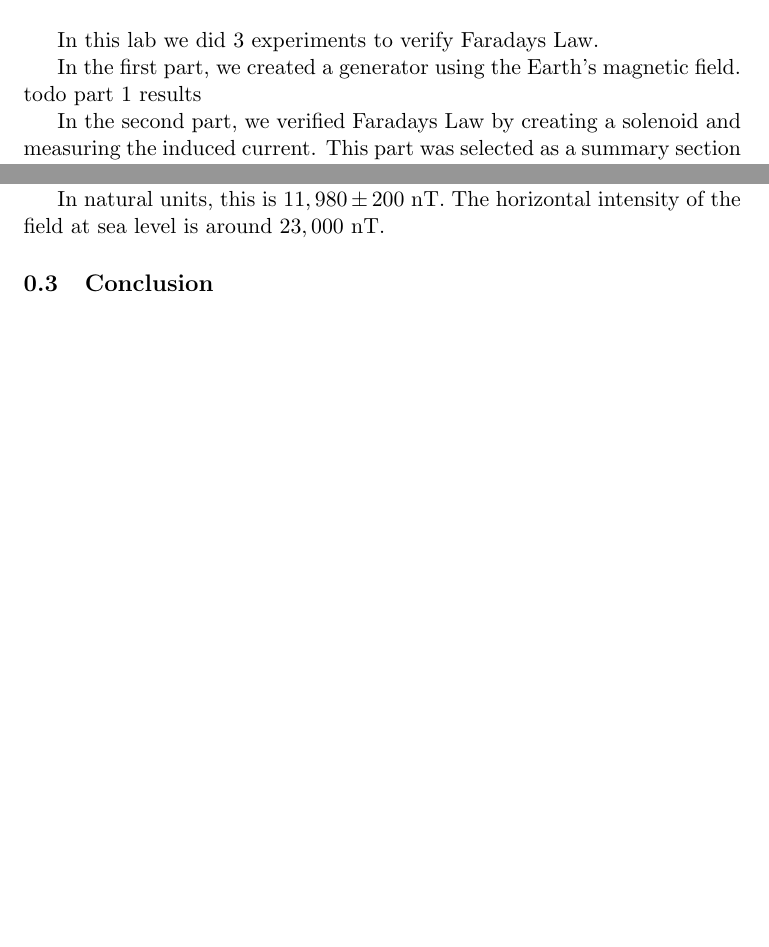
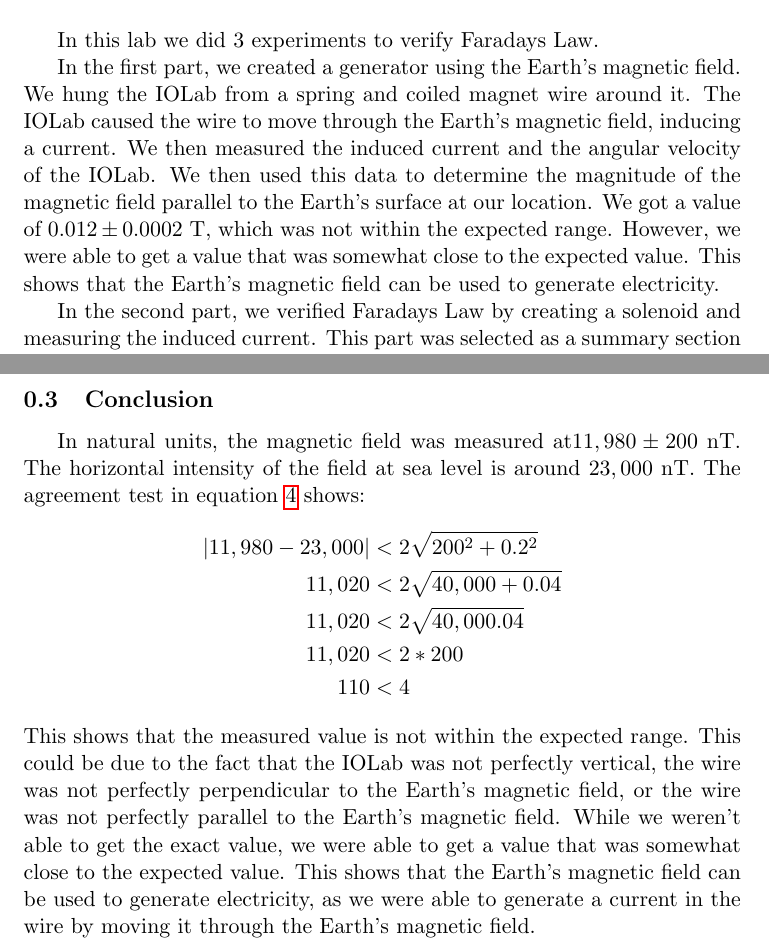
Before and after one commit to Namoop/Physics_5BL, a LaTeX document (src/Labs/Week 11 Magnetism/magnet.tex): two parts of pages 3 and 8 of 15 before the commit and two parts of pages 3 and 9 of 16 after it, joined at a grey line, cut so that both start at the same text, the shorter picture padded with empty space. Compiled offline with pdfLaTeX.

Commit message:
finish part 1, add more figures

```diff
--- a/src/Labs/Week 11 Magnetism/magnet.tex
+++ b/src/Labs/Week 11 Magnetism/magnet.tex
@@ -46,7 +46,15 @@
 
     In this lab we did 3 experiments to verify Faradays Law.
 
-    In the first part, we created a generator using the Earth's magnetic field. todo part 1 results
+    In the first part, we created a generator using the Earth's magnetic field.
+    We hung the IOLab from a spring and coiled magnet wire around it.
+    The IOLab caused the wire to move through the Earth's magnetic field, inducing a current.
+    We then measured the induced current and the angular velocity of the IOLab.
+    We then used this data to determine the magnitude of the magnetic field parallel to the Earth's surface at our location.
+    We got a value of $0.012 \pm 0.0002$ T, which was not within the expected range.
+    However, we were able to get a value that was somewhat close to the expected value.
+    This shows that the Earth's magnetic field can be used to generate electricity.
+
 
     In the second part, we verified Faradays Law by creating a solenoid and measuring the induced current. This part was selected as a summary section and will be mentioned again briefly later in the report.
 
@@ -175,11 +183,24 @@
     Solving for $B$, we get $B = \frac{\varepsilon}{N A \omega} = \frac{436.211*10^{-6}}{3.5*13*8*10^{-4}} = 0.01198$ T.
     This gives a reported value of $0.012 \pm 0.0002$ T.
 
-    In natural units, this is $11,980 \pm 200$ nT.
+    \clearpage
+    \subsection{Conclusion}\label{subsec:part_1_conclusion}
+
+    In natural units, the magnetic field was measured at$11,980 \pm 200$ nT.
     The horizontal intensity of the field at sea level is around $23,000$ nT.
+    The agreement test in equation~\ref{eq:agreement} shows:
+    \begin{align*}
+        |11,980 - 23,000| &< 2 \sqrt{200^2 + 0.2^2} \\
+        11,020 &< 2 \sqrt{40,000 + 0.04} \\
+        11,020 &< 2 \sqrt{40,000.04} \\
+        11,020 &< 2 * 200 \\
+        110 &< 4
+    \end{align*}
+    This shows that the measured value is not within the expected range.
+    This could be due to the fact that the IOLab was not perfectly vertical, the wire was not perfectly perpendicular to the Earth's magnetic field, or the wire was not perfectly parallel to the Earth's magnetic field.
+    While we weren't able to get the exact value, we were able to get a value that was somewhat close to the expected value.
+    This shows that the Earth's magnetic field can be used to generate electricity, as we were able to generate a current in the wire by moving it through the Earth's magnetic field.
 
-
-    \subsection{Conclusion}\label{subsec:part_1_conclusion}
 
 
     \section{Part 2: Verifying Faraday’s Law (summary section)}\label{sec:part_2}
```
Also changed, not shown: src/Labs/Week 11 Magnetism/resources/images/part 2 test.png (added), src/Labs/Week 11 Magnetism/magnet.tex (10 more changed lines).
